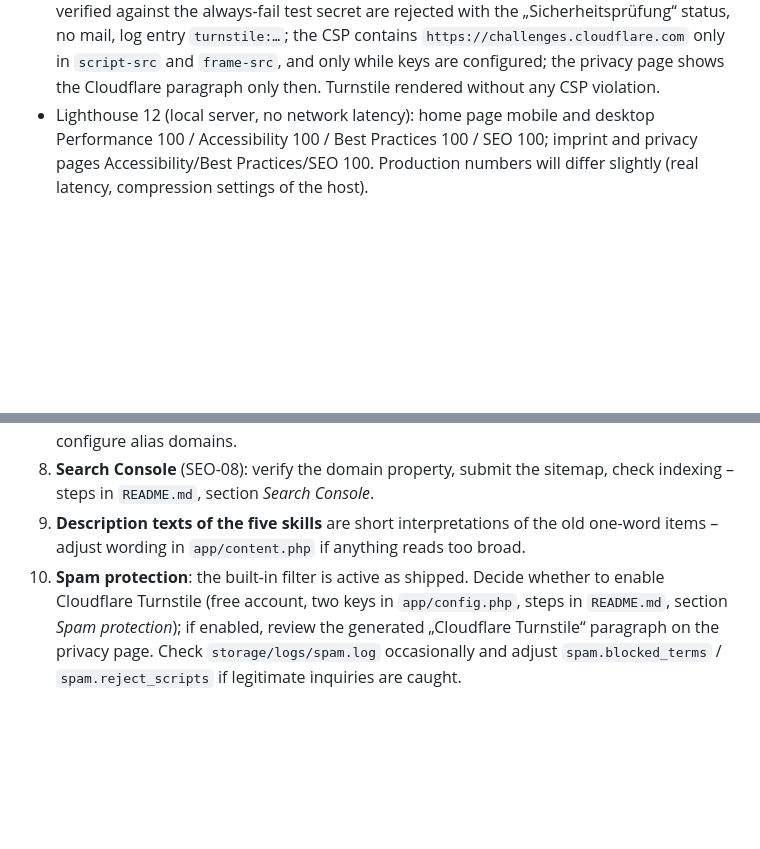
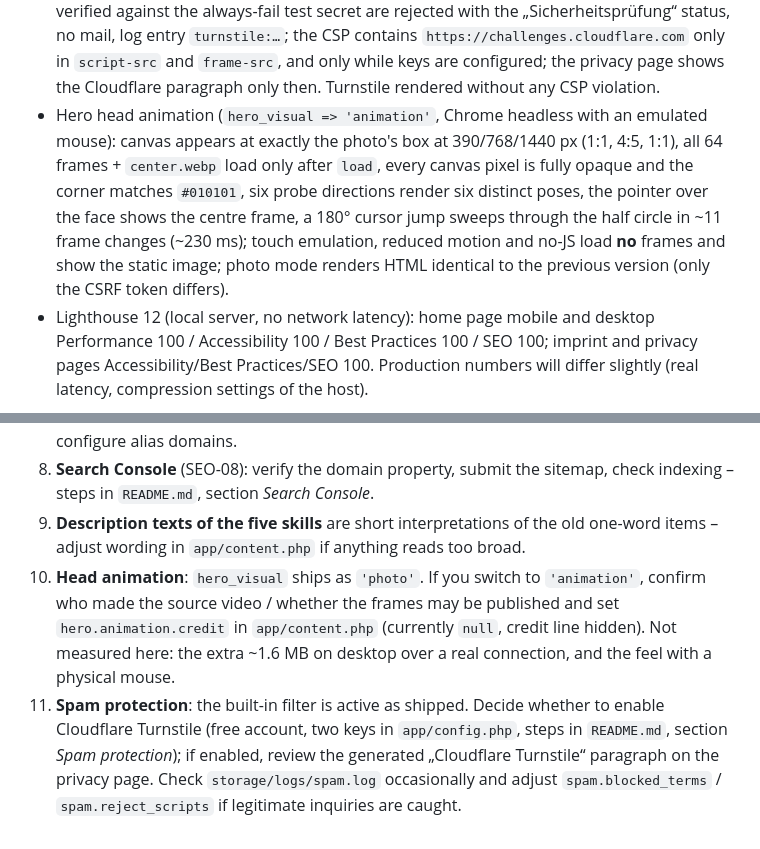
Before and after one commit to reichiClaw/reichi.com, a Markdown page: MIGRATION.md, 2 parts joined by grey strips. Drawn GitHub-style; blank space fills up the shorter version.

```diff
--- a/MIGRATION.md
+++ b/MIGRATION.md
@@ -118,6 +118,7 @@ portrait crops exist for the two images that need a different mobile composition
 - Shared-hosting layout: direct requests to `/app/*.php`, `/app/templates/*` and `/storage/secret.php` answer 404 or an empty page **without** `.htaccess` (PHP guards); the secret is created automatically in `storage/secret.php` on the first visit and stays stable.
 - Spam protection (after the first real spam mail arrived through the form): the content filter was exercised with `curl` and the fake `sendmail` – ordinary inquiries with and without JavaScript and with one link (JS) are sent; one link without JavaScript or with a wrong `js_token`, two links, a blocked term, an HTML link, a mostly-Cyrillic message, a URL as name and a digits-only name are rejected with the visible „Werbung“ status and logged as `filter:links|term|markup|script|name`; the second honeypot and the time trap answer with the fake success and log `honeypot`/`too-fast`. With Turnstile **off**, the pages make zero external requests and the CSP is unchanged.
 - Cloudflare Turnstile with Cloudflare's documented **test keys** (headless Chrome): no request to Cloudflare before the form is touched; the script loads on first focus; a token is obtained and the message is accepted (one mail written); a POST without token and a POST verified against the always-fail test secret are rejected with the „Sicherheitsprüfung“ status, no mail, log entry `turnstile:…`; the CSP contains `https://challenges.cloudflare.com` only in `script-src` and `frame-src`, and only while keys are configured; the privacy page shows the Cloudflare paragraph only then. Turnstile rendered without any CSP violation.
+- Hero head animation (`hero_visual => 'animation'`, Chrome headless with an emulated mouse): canvas appears at exactly the photo's box at 390/768/1440 px (1:1, 4:5, 1:1), all 64 frames + `center.webp` load only after `load`, every canvas pixel is fully opaque and the corner matches `#010101`, six probe directions render six distinct poses, the pointer over the face shows the centre frame, a 180° cursor jump sweeps through the half circle in ~11 frame changes (~230 ms); touch emulation, reduced motion and no-JS load **no** frames and show the static image; photo mode renders HTML identical to the previous version (only the CSRF token differs).
 - Lighthouse 12 (local server, no network latency): home page mobile and desktop
   Performance 100 / Accessibility 100 / Best Practices 100 / SEO 100; imprint and privacy
   pages Accessibility/Best Practices/SEO 100. Production numbers will differ slightly
@@ -148,4 +149,5 @@ portrait crops exist for the two images that need a different mobile composition
 7. **Redirects/HTTPS**: activate HTTPS in the hosting panel, then either its „force HTTPS“/domain-forwarding option or the commented redirect block in `.htaccess`; configure alias domains.
 8. **Search Console** (SEO-08): verify the domain property, submit the sitemap, check indexing – steps in `README.md`, section *Search Console*.
 9. **Description texts of the five skills** are short interpretations of the old one-word items – adjust wording in `app/content.php` if anything reads too broad.
-10. **Spam protection**: the built-in filter is active as shipped. Decide whether to enable Cloudflare Turnstile (free account, two keys in `app/config.php`, steps in `README.md`, section *Spam protection*); if enabled, review the generated „Cloudflare Turnstile“ paragraph on the privacy page. Check `storage/logs/spam.log` occasionally and adjust `spam.blocked_terms` / `spam.reject_scripts` if legitimate inquiries are caught.
+10. **Head animation**: `hero_visual` ships as `'photo'`. If you switch to `'animation'`, confirm who made the source video / whether the frames may be published and set `hero.animation.credit` in `app/content.php` (currently `null`, credit line hidden). Not measured here: the extra ~1.6 MB on desktop over a real connection, and the feel with a physical mouse.
+11. **Spam protection**: the built-in filter is active as shipped. Decide whether to enable Cloudflare Turnstile (free account, two keys in `app/config.php`, steps in `README.md`, section *Spam protection*); if enabled, review the generated „Cloudflare Turnstile“ paragraph on the privacy page. Check `storage/logs/spam.log` occasionally and adjust `spam.blocked_terms` / `spam.reject_scripts` if legitimate inquiries are caught.
```
Also changed, not shown: ASSETS.md (+6 -0 lines), README.md (+38 -0 lines).
